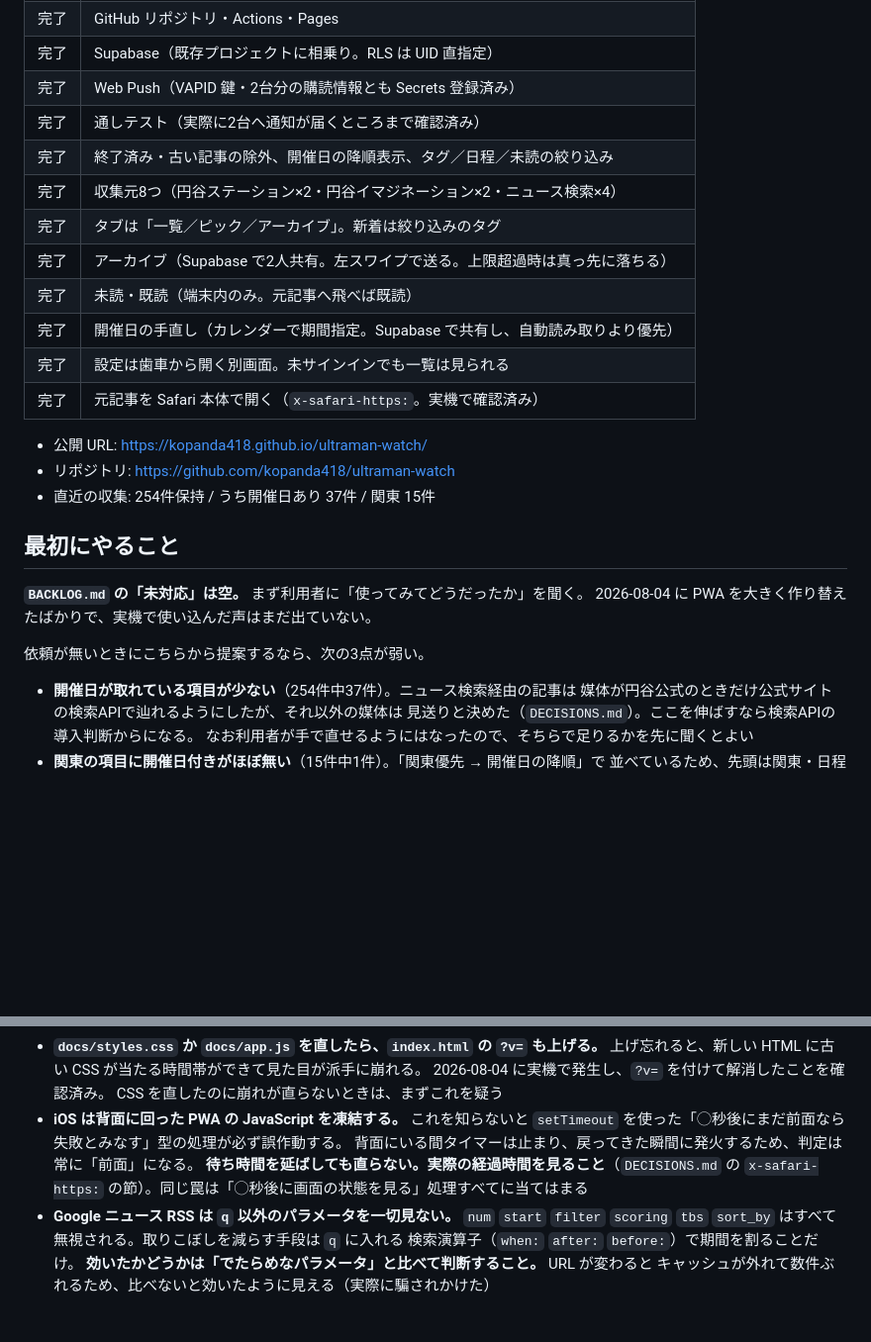
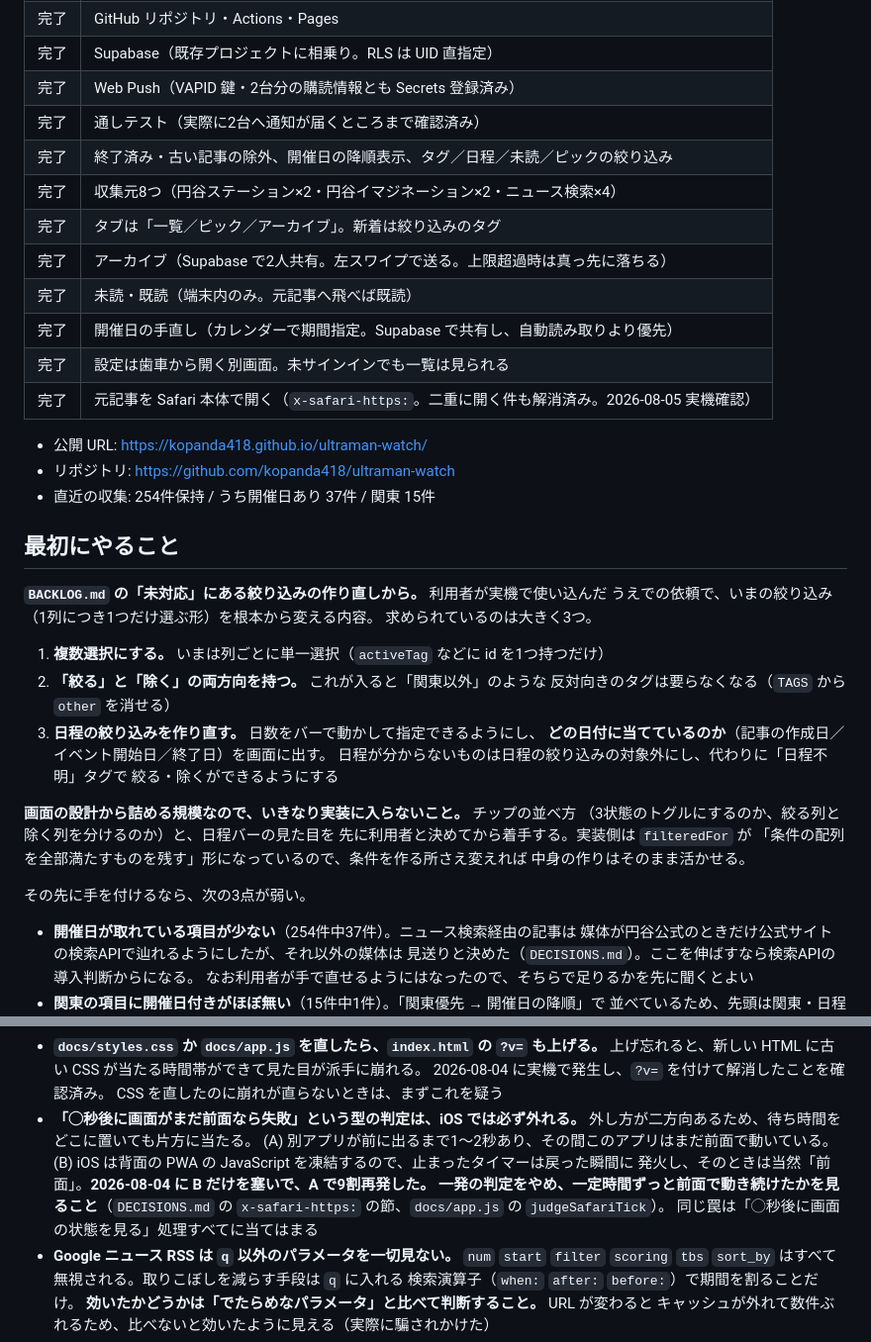
Before and after one commit to kopanda418/ultraman-watch, a Markdown page: HANDOFF.md, 2 parts joined by grey strips. Shown at 99% size. Rendered like a GitHub page; blank space fills up the shorter version.

```diff
--- a/HANDOFF.md
+++ b/HANDOFF.md
@@ -21,14 +21,14 @@
 | 完了 | Supabase（既存プロジェクトに相乗り。RLS は UID 直指定） |
 | 完了 | Web Push（VAPID 鍵・2台分の購読情報とも Secrets 登録済み） |
 | 完了 | 通しテスト（実際に2台へ通知が届くところまで確認済み） |
-| 完了 | 終了済み・古い記事の除外、開催日の降順表示、タグ／日程／未読の絞り込み |
+| 完了 | 終了済み・古い記事の除外、開催日の降順表示、タグ／日程／未読／ピックの絞り込み |
 | 完了 | 収集元8つ（円谷ステーション×2・円谷イマジネーション×2・ニュース検索×4） |
 | 完了 | タブは「一覧／ピック／アーカイブ」。新着は絞り込みのタグ |
 | 完了 | アーカイブ（Supabase で2人共有。左スワイプで送る。上限超過時は真っ先に落ちる） |
 | 完了 | 未読・既読（端末内のみ。元記事へ飛べば既読） |
 | 完了 | 開催日の手直し（カレンダーで期間指定。Supabase で共有し、自動読み取りより優先） |
 | 完了 | 設定は歯車から開く別画面。未サインインでも一覧は見られる |
-| 完了 | 元記事を Safari 本体で開く（`x-safari-https:`。実機で確認済み） |
+| 完了 | 元記事を Safari 本体で開く（`x-safari-https:`。二重に開く件も解消済み。2026-08-05 実機確認） |
 
 - 公開 URL: https://kopanda418.github.io/ultraman-watch/
 - リポジトリ: https://github.com/kopanda418/ultraman-watch
@@ -36,10 +36,25 @@
 
 ## 最初にやること
 
-**`BACKLOG.md` の「未対応」は空。** まず利用者に「使ってみてどうだったか」を聞く。
-2026-08-04 に PWA を大きく作り替えたばかりで、実機で使い込んだ声はまだ出ていない。
+**`BACKLOG.md` の「未対応」にある絞り込みの作り直しから。** 利用者が実機で使い込んだ
+うえでの依頼で、いまの絞り込み（1列につき1つだけ選ぶ形）を根本から変える内容。
+求められているのは大きく3つ。
 
-依頼が無いときにこちらから提案するなら、次の3点が弱い。
+1. **複数選択にする。** いまは列ごとに単一選択（`activeTag` などに id を1つ持つだけ）
+2. **「絞る」と「除く」の両方向を持つ。** これが入ると「関東以外」のような
+   反対向きのタグは要らなくなる（`TAGS` から `other` を消せる）
+3. **日程の絞り込みを作り直す。** 日数をバーで動かして指定できるようにし、
+   **どの日付に当てているのか**（記事の作成日／イベント開始日／終了日）を画面に出す。
+   日程が分からないものは日程の絞り込みの対象外にし、代わりに「日程不明」タグで
+   絞る・除くができるようにする
+
+**画面の設計から詰める規模なので、いきなり実装に入らないこと。** チップの並べ方
+（3状態のトグルにするのか、絞る列と除く列を分けるのか）と、日程バーの見た目を
+先に利用者と決めてから着手する。実装側は `filteredFor` が
+「条件の配列を全部満たすものを残す」形になっているので、条件を作る所さえ変えれば
+中身の作りはそのまま活かせる。
+
+その先に手を付けるなら、次の3点が弱い。
 
 - **開催日が取れている項目が少ない**（254件中37件）。ニュース検索経由の記事は
   媒体が円谷公式のときだけ公式サイトの検索APIで辿れるようにしたが、それ以外の媒体は
@@ -101,11 +116,14 @@
   上げ忘れると、新しい HTML に古い CSS が当たる時間帯ができて見た目が派手に崩れる。
   2026-08-04 に実機で発生し、`?v=` を付けて解消したことを確認済み。
   CSS を直したのに崩れが直らないときは、まずこれを疑う
-- **iOS は背面に回った PWA の JavaScript を凍結する。** これを知らないと
-  `setTimeout` を使った「◯秒後にまだ前面なら失敗とみなす」型の処理が必ず誤作動する。
-  背面にいる間タイマーは止まり、戻ってきた瞬間に発火するため、判定は常に「前面」になる。
-  **待ち時間を延ばしても直らない。実際の経過時間を見ること**（`DECISIONS.md` の
-  `x-safari-https:` の節）。同じ罠は「◯秒後に画面の状態を見る」処理すべてに当てはまる
+- **「◯秒後に画面がまだ前面なら失敗」という型の判定は、iOS では必ず外れる。**
+  外し方が二方向あるため、待ち時間をどこに置いても片方に当たる。
+  (A) 別アプリが前に出るまで1〜2秒あり、その間このアプリはまだ前面で動いている。
+  (B) iOS は背面の PWA の JavaScript を凍結するので、止まったタイマーは戻った瞬間に
+  発火し、そのときは当然「前面」。**2026-08-04 に B だけを塞いで、A で9割再発した。**
+  **一発の判定をやめ、一定時間ずっと前面で動き続けたかを見ること**（`DECISIONS.md` の
+  `x-safari-https:` の節、`docs/app.js` の `judgeSafariTick`）。
+  同じ罠は「◯秒後に画面の状態を見る」処理すべてに当てはまる
 - **Google ニュース RSS は `q` 以外のパラメータを一切見ない。** `num` `start` `filter`
   `scoring` `tbs` `sort_by` はすべて無視される。取りこぼしを減らす手段は `q` に入れる
   検索演算子（`when:` `after:` `before:`）で期間を割ることだけ。
```
Also changed, not shown: BACKLOG.md (+8 -2 lines), DECISIONS.md (+23 -19 lines).
